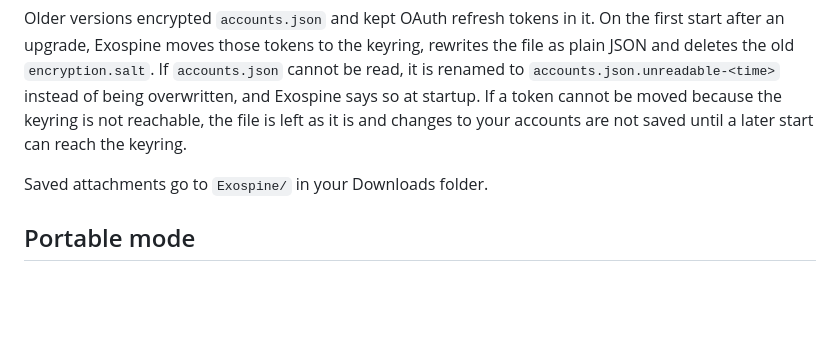
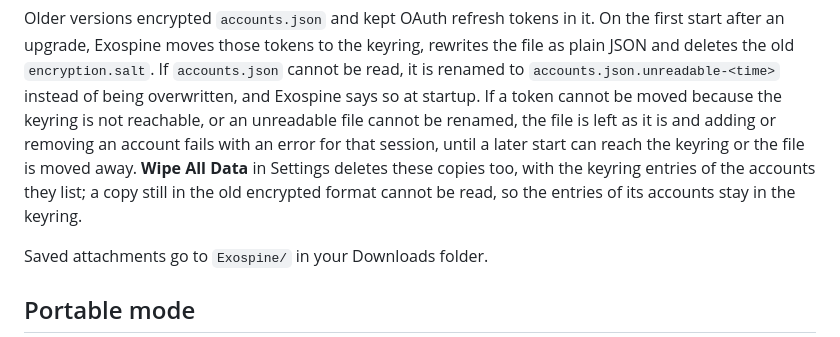
Before and after one commit to Project-Colony/Exospine, a Markdown page: docs/guide/configuration.md, the part around the change. GitHub-like rendering; blank space fills up the shorter version.

```diff
--- a/docs/guide/configuration.md
+++ b/docs/guide/configuration.md
@@ -37,8 +37,12 @@ rewrites the file as plain JSON and deletes the old `encryption.salt`. If
 `accounts.json` cannot be read, it is renamed to
 `accounts.json.unreadable-<time>` instead of being overwritten, and Exospine
 says so at startup. If a token cannot be moved because the keyring is not
-reachable, the file is left as it is and changes to your accounts are not saved
-until a later start can reach the keyring.
+reachable, or an unreadable file cannot be renamed, the file is left as it is
+and adding or removing an account fails with an error for that session, until a
+later start can reach the keyring or the file is moved away. **Wipe All Data**
+in Settings deletes these copies too, with the keyring entries of the accounts
+they list; a copy still in the old encrypted format cannot be read, so the
+entries of its accounts stay in the keyring.
 
 Saved attachments go to `Exospine/` in your Downloads folder.
 
```
Also changed, not shown: README.md (+1 -2 lines).
